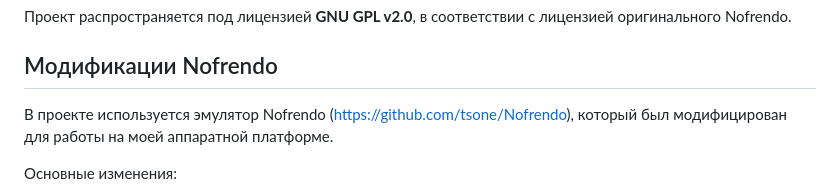
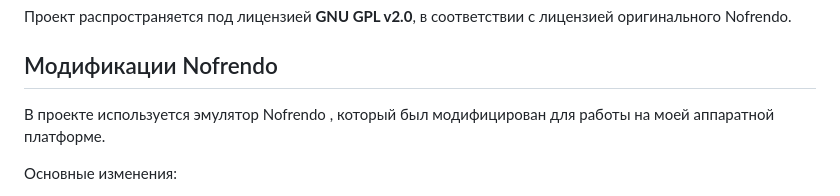
Before and after one commit to kalibert801-ctrl/AleksOS, a Markdown page: README.md, the part around the change. Drawn GitHub-style.

```diff
--- a/README.md
+++ b/README.md
@@ -8,7 +8,7 @@ AleksOS — это мой экспериментальный проект, ос
 
 ## Модификации Nofrendo
 
-В проекте используется эмулятор Nofrendo (https://github.com/tsone/Nofrendo),
+В проекте используется эмулятор Nofrendo ,
 который был модифицирован для работы на моей аппаратной платформе.
 
 Основные изменения:
```
